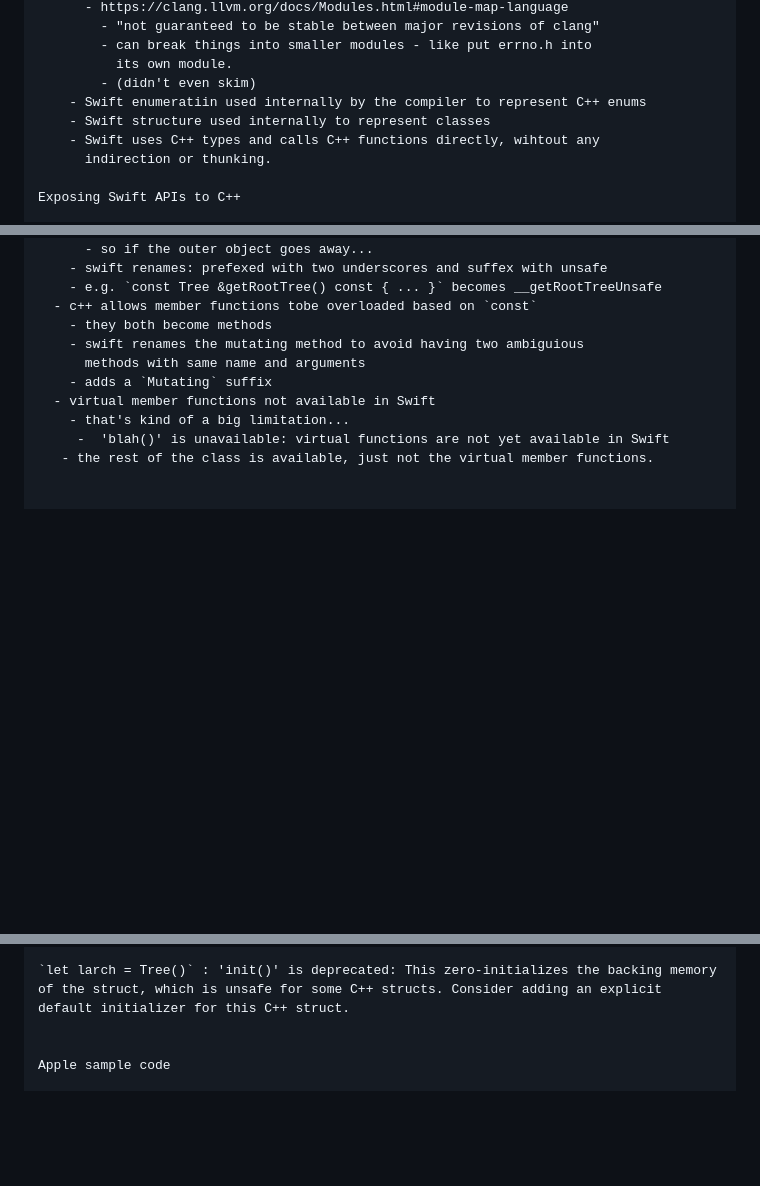
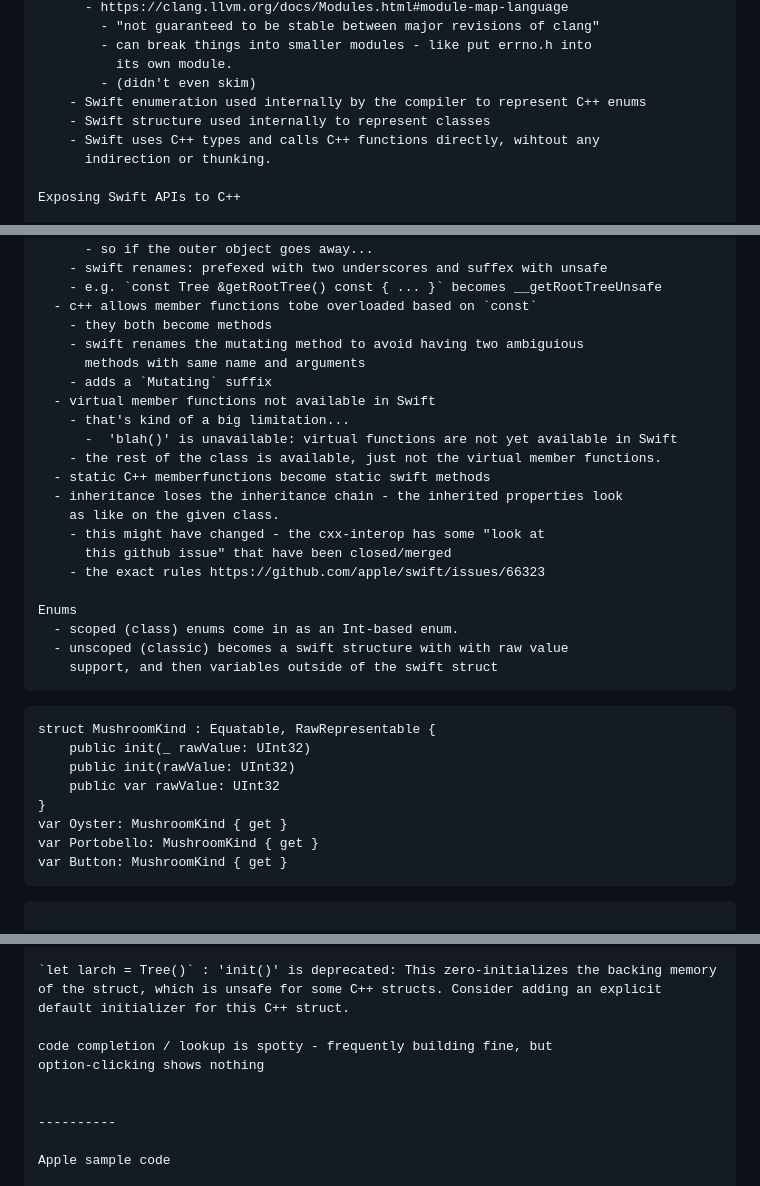
Before and after one commit to markd2/RandomLearning, a Markdown page: C++/readme.md, 3 parts joined by grey strips. Rendered like a GitHub page; blank space fills up the shorter version.

Commit message:
Checkpoint interop notes

````diff
--- a/C++/readme.md
+++ b/C++/readme.md
@@ -381,7 +381,7 @@ let package = Package(
         - can break things into smaller modules - like put errno.h into
           its own module.
         - (didn't even skim)
-    - Swift enumeratiin used internally by the compiler to represent C++ enums
+    - Swift enumeration used internally by the compiler to represent C++ enums
     - Swift structure used internally to represent classes
     - Swift uses C++ types and calls C++ functions directly, wihtout any
       indirection or thunking.
@@ -430,7 +430,27 @@ Working with imported C++ APIs
     - adds a `Mutating` suffix
   - virtual member functions not available in Swift
     - that's kind of a big limitation...
-     -  'blah()' is unavailable: virtual functions are not yet available in Swift
-   - the rest of the class is available, just not the virtual member functions.
+      -  'blah()' is unavailable: virtual functions are not yet available in Swift
+    - the rest of the class is available, just not the virtual member functions.
+  - static C++ memberfunctions become static swift methods
+  - inheritance loses the inheritance chain - the inherited properties look
+    as like on the given class.
+    - this might have changed - the cxx-interop has some "look at
+      this github issue" that have been closed/merged
+    - the exact rules https://github.com/apple/swift/issues/66323
 
+Enums
+  - scoped (class) enums come in as an Int-based enum.
+  - unscoped (classic) becomes a swift structure with with raw value
+    support, and then variables outside of the swift struct
+```
+    struct MushroomKind : Equatable, RawRepresentable {
+        public init(_ rawValue: UInt32)
+        public init(rawValue: UInt32)
+        public var rawValue: UInt32
+    }
+    var Oyster: MushroomKind { get }
+    var Portobello: MushroomKind { get }
+    var Button: MushroomKind { get }
+```
 
@@ -490,6 +593,11 @@ Simplest possible:
 
 `let larch = Tree()` : 'init()' is deprecated: This zero-initializes the backing memory of the struct, which is unsafe for some C++ structs. Consider adding an explicit default initializer for this C++ struct.
 
+code completion / lookup is spotty - frequently building fine, but
+option-clicking shows nothing
+
+
+----------
 
 Apple sample code
 
````
Also changed, not shown: other parts of C++/readme.md (+83 -0 lines).
